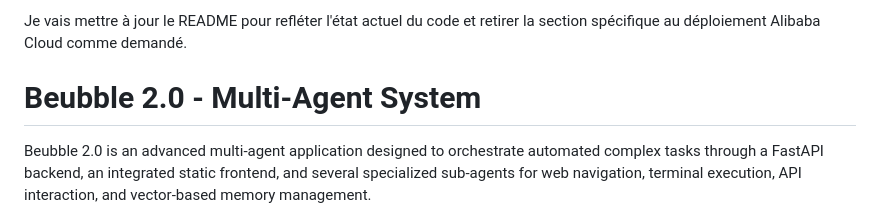
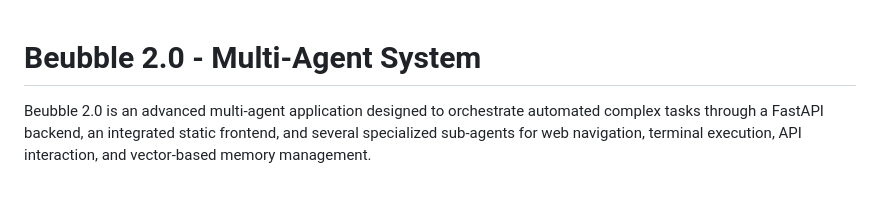
Before and after one commit to jen21-sudo/beubble-2.0, a Markdown page: README.md, the part around the change. Rendered like a GitHub page; blank space fills up the shorter version.

```diff
--- a/README.md
+++ b/README.md
@@ -1,5 +1,3 @@
-Je vais mettre à jour le README pour refléter l'état actuel du code et retirer la section spécifique au déploiement Alibaba Cloud comme demandé.
-
 # Beubble 2.0 - Multi-Agent System
 
 Beubble 2.0 is an advanced multi-agent application designed to orchestrate automated complex tasks through a FastAPI backend, an integrated static frontend, and several specialized sub-agents for web navigation, terminal execution, API interaction, and vector-based memory management.
```
